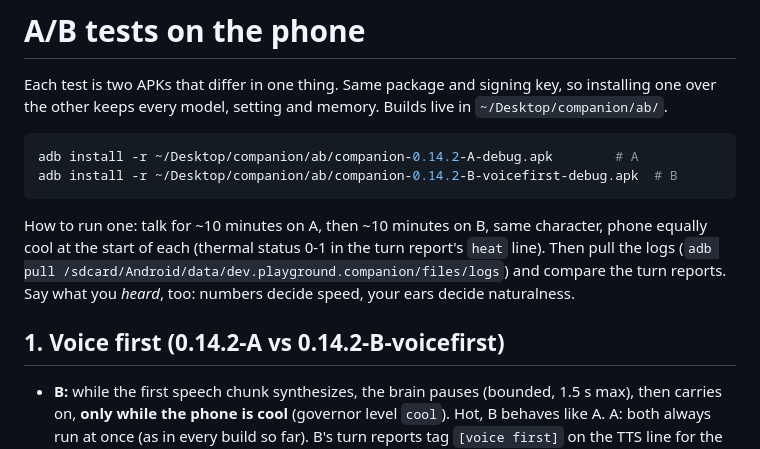
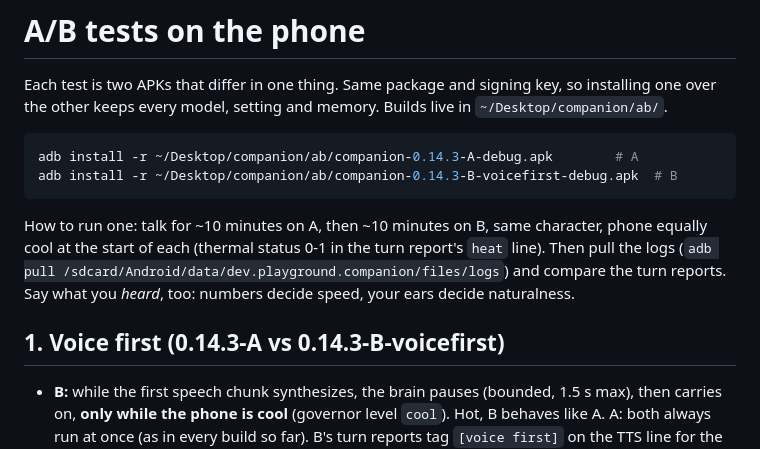
Before and after one commit to gke0op/repo-pulse, a Markdown page: docs/AB_TESTS.md, the part around the change. Drawn GitHub-style.

Commit message:
docs: A/B builds are 0.14.3
Co-Authored-By: Claude Opus 5.5 <noreply@anthropic.com>

````diff
--- a/docs/AB_TESTS.md
+++ b/docs/AB_TESTS.md
@@ -4,8 +4,8 @@ Each test is two APKs that differ in one thing. Same package and signing key, so
 over the other keeps every model, setting and memory. Builds live in `~/Desktop/companion/ab/`.
 
 ```bash
-adb install -r ~/Desktop/companion/ab/companion-0.14.2-A-debug.apk        # A
-adb install -r ~/Desktop/companion/ab/companion-0.14.2-B-voicefirst-debug.apk  # B
+adb install -r ~/Desktop/companion/ab/companion-0.14.3-A-debug.apk        # A
+adb install -r ~/Desktop/companion/ab/companion-0.14.3-B-voicefirst-debug.apk  # B
 ```
 
 How to run one: talk for ~10 minutes on A, then ~10 minutes on B, same character, phone equally
@@ -13,7 +13,7 @@ cool at the start of each (thermal status 0-1 in the turn report's `heat` line).
 (`adb pull /sdcard/Android/data/dev.playground.companion/files/logs`) and compare the turn reports.
 Say what you *heard*, too: numbers decide speed, your ears decide naturalness.
 
-## 1. Voice first (0.14.2-A vs 0.14.2-B-voicefirst)
+## 1. Voice first (0.14.3-A vs 0.14.3-B-voicefirst)
 
 - **B:** while the first speech chunk synthesizes, the brain pauses (bounded, 1.5 s max), then
   carries on, **only while the phone is cool** (governor level `cool`). Hot, B behaves like A.
````
